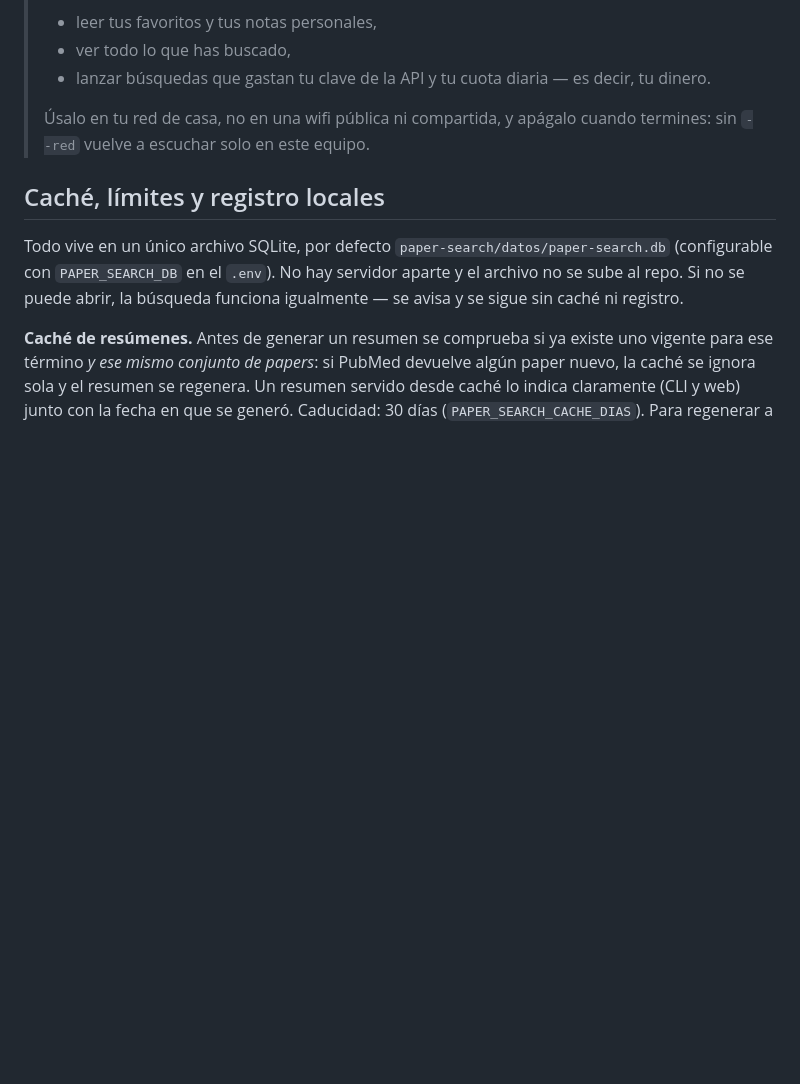
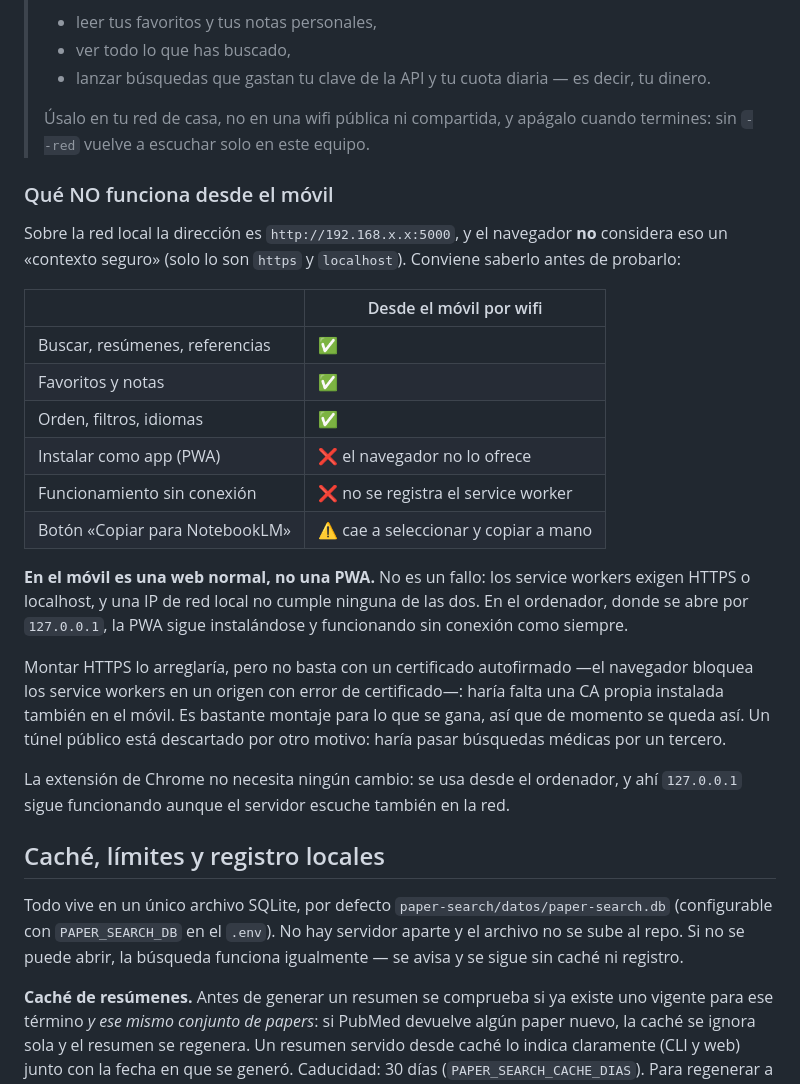
Before and after one commit to AlejandroEstevez-Pro/paper-search, a Markdown page: paper-search/README.md, the part around the change. GitHub-like rendering; blank space fills up the shorter version.

```diff
--- a/paper-search/README.md
+++ b/paper-search/README.md
@@ -390,6 +390,35 @@ advertencia de lo que se está abriendo.
 > Úsalo en tu red de casa, no en una wifi pública ni compartida, y apágalo
 > cuando termines: sin `--red` vuelve a escuchar solo en este equipo.
 
+### Qué NO funciona desde el móvil
+
+Sobre la red local la dirección es `http://192.168.x.x:5000`, y el navegador
+**no** considera eso un «contexto seguro» (solo lo son `https` y `localhost`).
+Conviene saberlo antes de probarlo:
+
+| | Desde el móvil por wifi |
+|---|---|
+| Buscar, resúmenes, referencias | ✅ |
+| Favoritos y notas | ✅ |
+| Orden, filtros, idiomas | ✅ |
+| Instalar como app (PWA) | ❌ el navegador no lo ofrece |
+| Funcionamiento sin conexión | ❌ no se registra el service worker |
+| Botón «Copiar para NotebookLM» | ⚠️ cae a seleccionar y copiar a mano |
+
+**En el móvil es una web normal, no una PWA.** No es un fallo: los service
+workers exigen HTTPS o localhost, y una IP de red local no cumple ninguna de
+las dos. En el ordenador, donde se abre por `127.0.0.1`, la PWA sigue
+instalándose y funcionando sin conexión como siempre.
+
+Montar HTTPS lo arreglaría, pero no basta con un certificado autofirmado —el
+navegador bloquea los service workers en un origen con error de certificado—:
+haría falta una CA propia instalada también en el móvil. Es bastante montaje
+para lo que se gana, así que de momento se queda así. Un túnel público está
+descartado por otro motivo: haría pasar búsquedas médicas por un tercero.
+
+La extensión de Chrome no necesita ningún cambio: se usa desde el ordenador, y
+ahí `127.0.0.1` sigue funcionando aunque el servidor escuche también en la red.
+
 ## Caché, límites y registro locales
 
 Todo vive en un único archivo SQLite, por defecto
```
Also changed, not shown: docs/decisions.md (+30 -0 lines).
